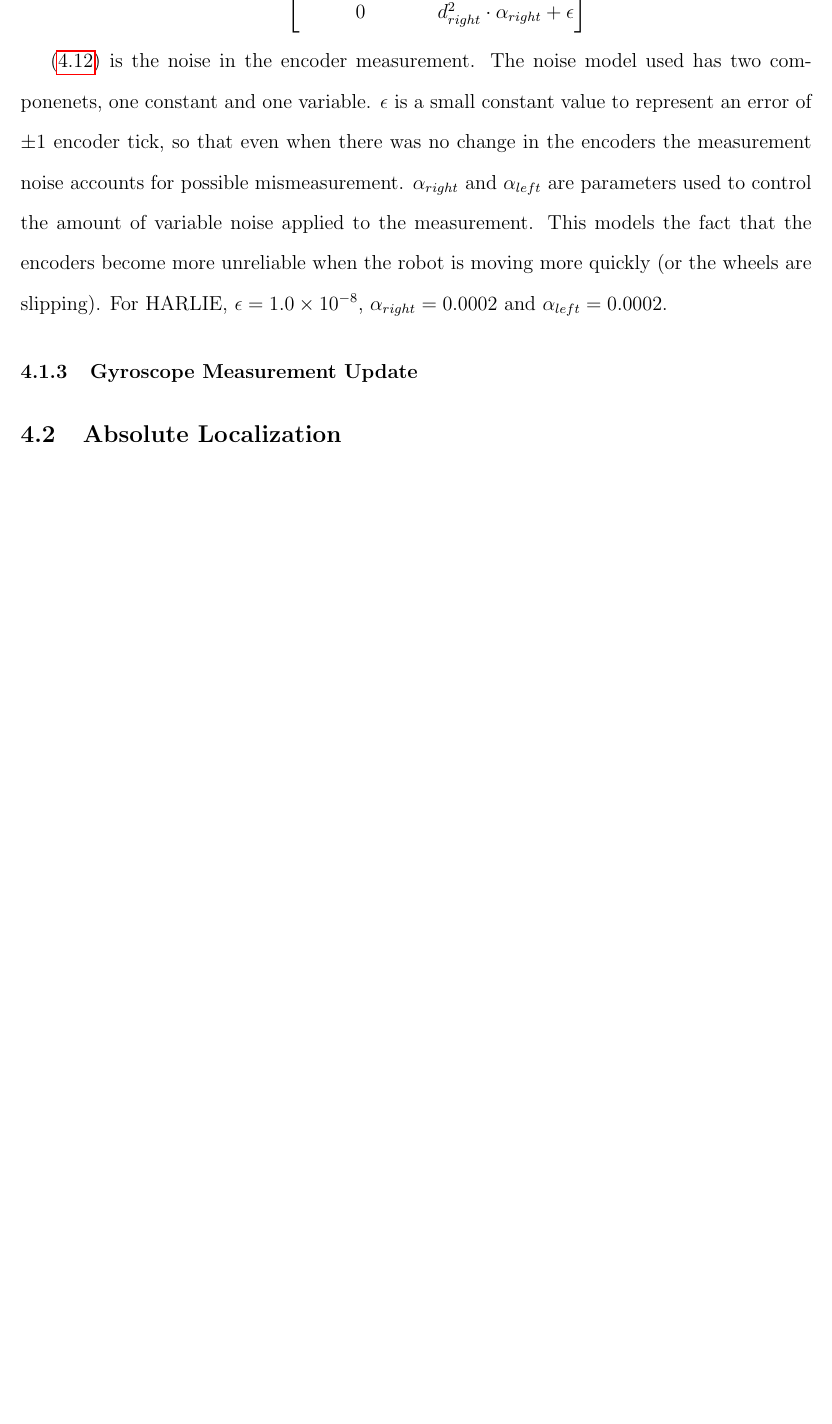
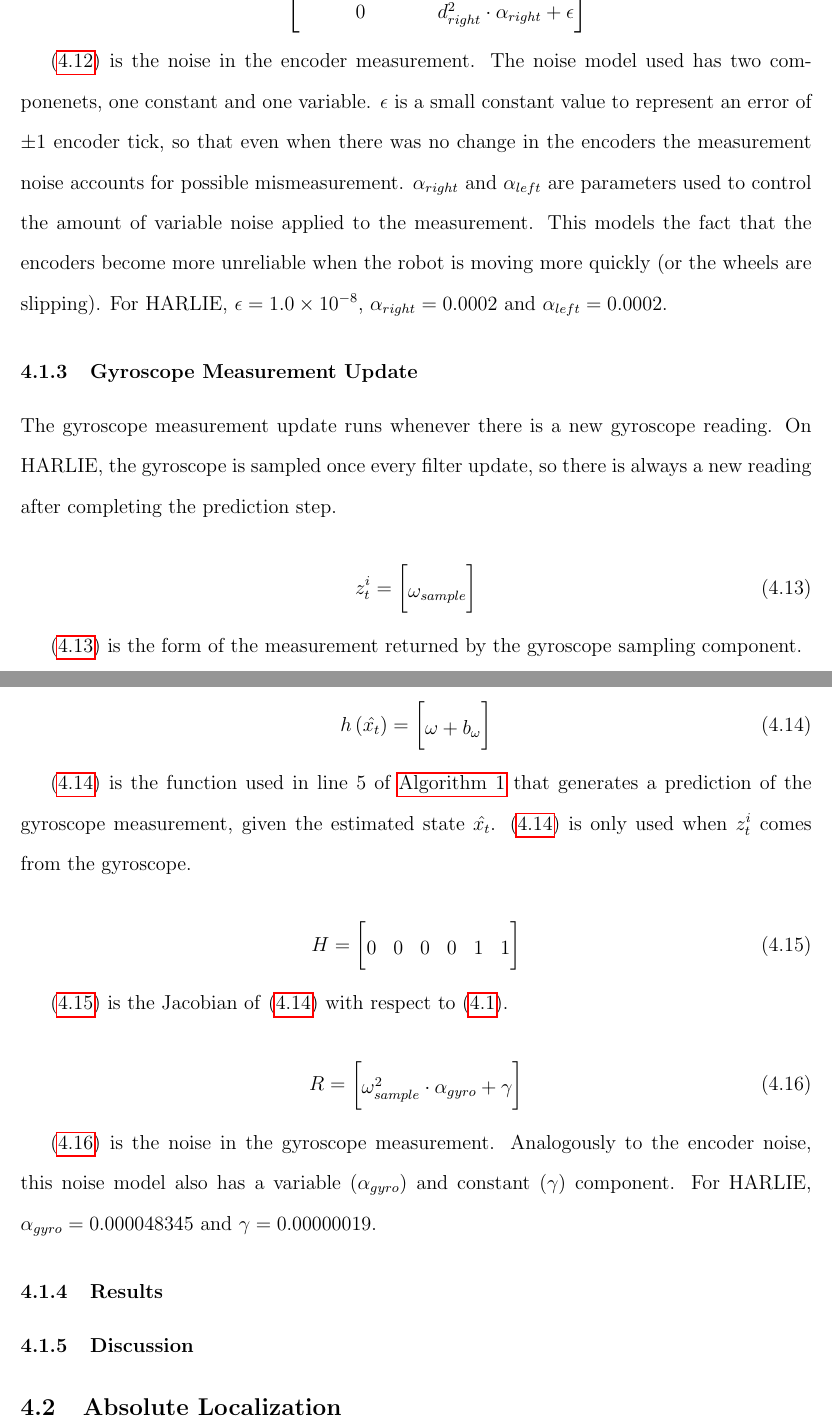
Before and after one commit to ericperko/cwru_ms_thesis, a LaTeX thesis (thesis/thesis.tex, which reads thesis/chapter2.tex): part of page 28 of 39 before the commit and two parts of pages 29 and 30 of 41 after it, the two joined at a grey line, cut so that both start at the same text, the shorter picture padded with empty space. Compiled offline with pdfLaTeX.

Commit message:
Finished up the gyro measurement update step

```diff
--- a/thesis/chapter2.tex
+++ b/thesis/chapter2.tex
@@ -191,6 +191,52 @@ The encoder measurement update runs whenever there is a new encoder readings. On
 
 \subsubsection{Gyroscope Measurement Update}\label{subsubsec:harlie_ekf_gyro_measurement}
 
+The gyroscope measurement update runs whenever there is a new gyroscope reading. On HARLIE, the gyroscope is sampled once every filter update, so there is always a new reading after completing the prediction step.
+
+\begin{equation}
+	z_t^i =
+	\begin{bmatrix}
+		\omega_{sample}
+	\end{bmatrix}
+	\label{eq:harlie_ekf_gyro_z}
+\end{equation}
+
+\eqref{eq:harlie_ekf_gyro_z} is the form of the measurement returned by the gyroscope sampling component.
+
+\begin{equation}
+	h\left(\hat{x_t}\right) =
+	\begin{bmatrix}
+		\omega + b_{\omega}
+	\end{bmatrix}
+	\label{eq:harlie_ekf_gyro_h}
+\end{equation}
+
+\eqref{eq:harlie_ekf_gyro_h} is the function used in line 5 of \autoref{alg:harlie_ekf_algorithm} that generates a prediction of the gyroscope measurement, given the estimated state $\hat{x_t}$. \eqref{eq:harlie_ekf_gyro_h} is only used when $z_t^i$ comes from the gyroscope.
+
+\begin{equation}
+	H =
+	\begin{bmatrix}
+		0 & 0 & 0 & 0 & 1 & 1
+	\end{bmatrix}
+	\label{eq:harlie_ekf_gyro_jacobian}
+\end{equation}
+
+\eqref{eq:harlie_ekf_gyro_jacobian} is the Jacobian of \eqref{eq:harlie_ekf_gyro_h} with respect to \eqref{eq:harlie_ekf_state}.
+
+\begin{equation}
+	R =
+	\begin{bmatrix}
+		\omega_{sample}^2 \cdot \alpha_{gyro} + \gamma
+	\end{bmatrix}
+	\label{eq:harlie_ekf_gyro_measurement_noise}
+\end{equation}
+
+\eqref{eq:harlie_ekf_gyro_measurement_noise} is the noise in the gyroscope measurement. Analogously to the encoder noise, this noise model also has a variable $\left(\alpha_{gyro}\right)$ and constant $\left(\gamma\right)$ component. For HARLIE, $\alpha_{gyro} = 0.000048345$ and $\gamma = 0.00000019$.
+
+\subsubsection{Results}\label{subsubsec:relative_localization_results}
+
+\subsubsection{Discussion}\label{subsubsec:relative_localization_discussion}
+
 \subsection{Absolute Localization}\label{subsec:absolute_localization}
 
 \begin{comment}
```
